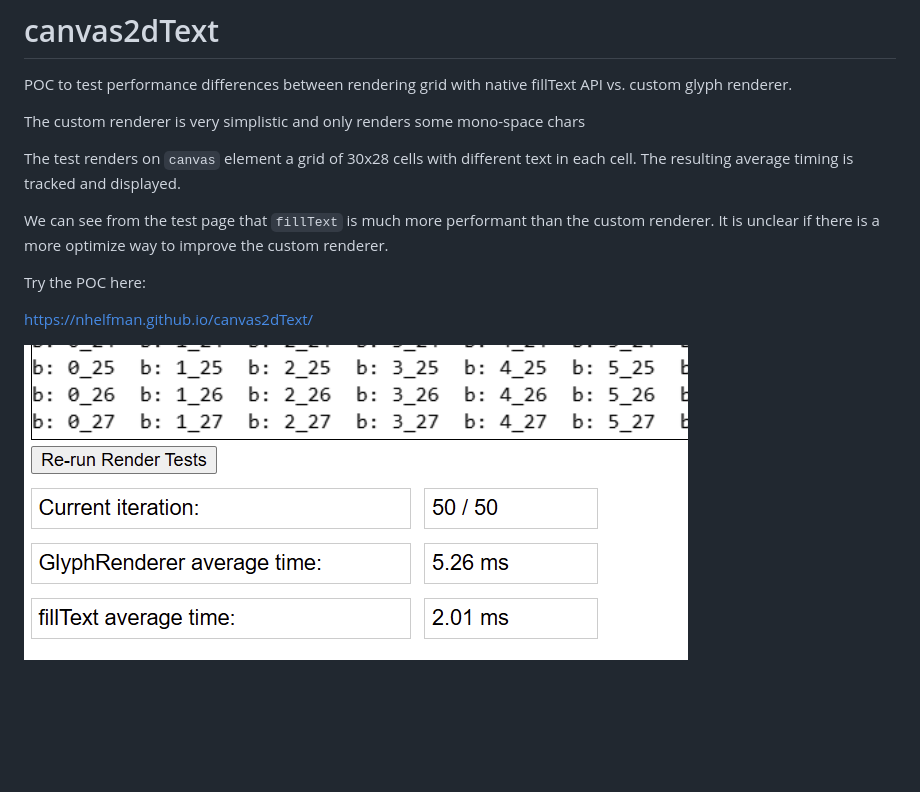
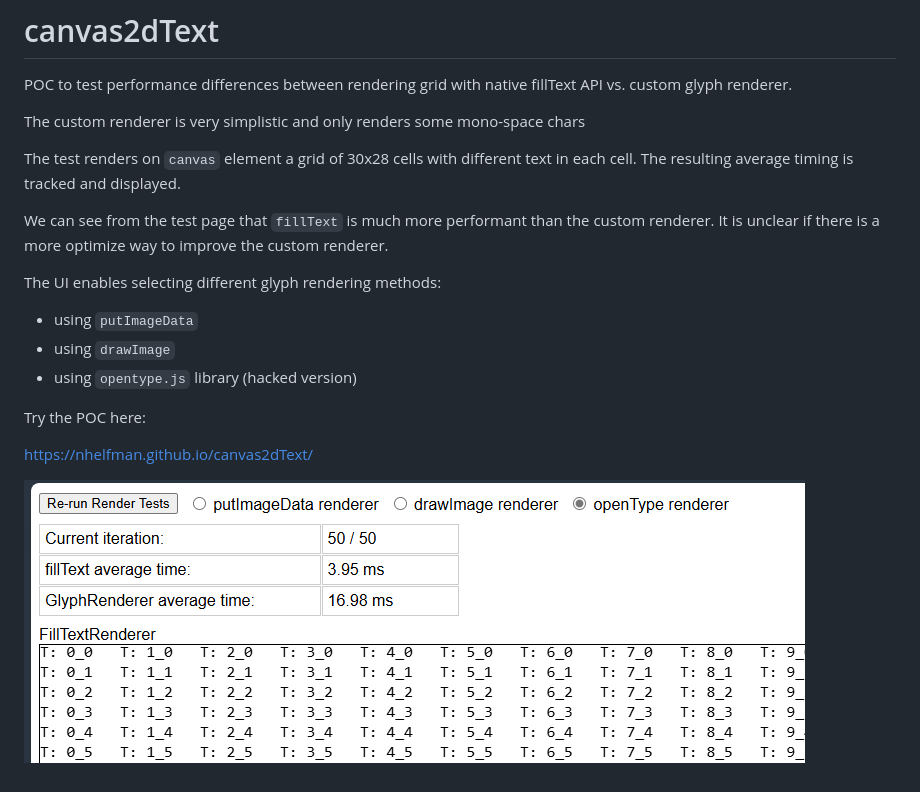
Before and after one commit to nhelfman/canvas2dText, a Markdown page: README.md, the part around the change. Rendered like a GitHub page; pictures changed too: image-1.png (deleted), image.png (added); blank space fills up the shorter version.

Commit message:
feat: add openType renderer option and update README with new rendering methods

```diff
--- a/README.md
+++ b/README.md
@@ -8,8 +8,13 @@ The test renders on `canvas` element a grid of 30x28 cells with different text i
 We can see from the test page that `fillText` is much more performant than the custom renderer.
 It is unclear if there is a more optimize way to improve the custom renderer.
 
+The UI enables selecting different glyph rendering methods:
+- using `putImageData`
+- using `drawImage`
+- using `opentype.js` library (hacked version)
+
 Try the POC here:
 
 https://nhelfman.github.io/canvas2dText/
 
-![alt text](image-1.png)
+![alt text](image.png)
```
Also changed, not shown: 5 other files.
